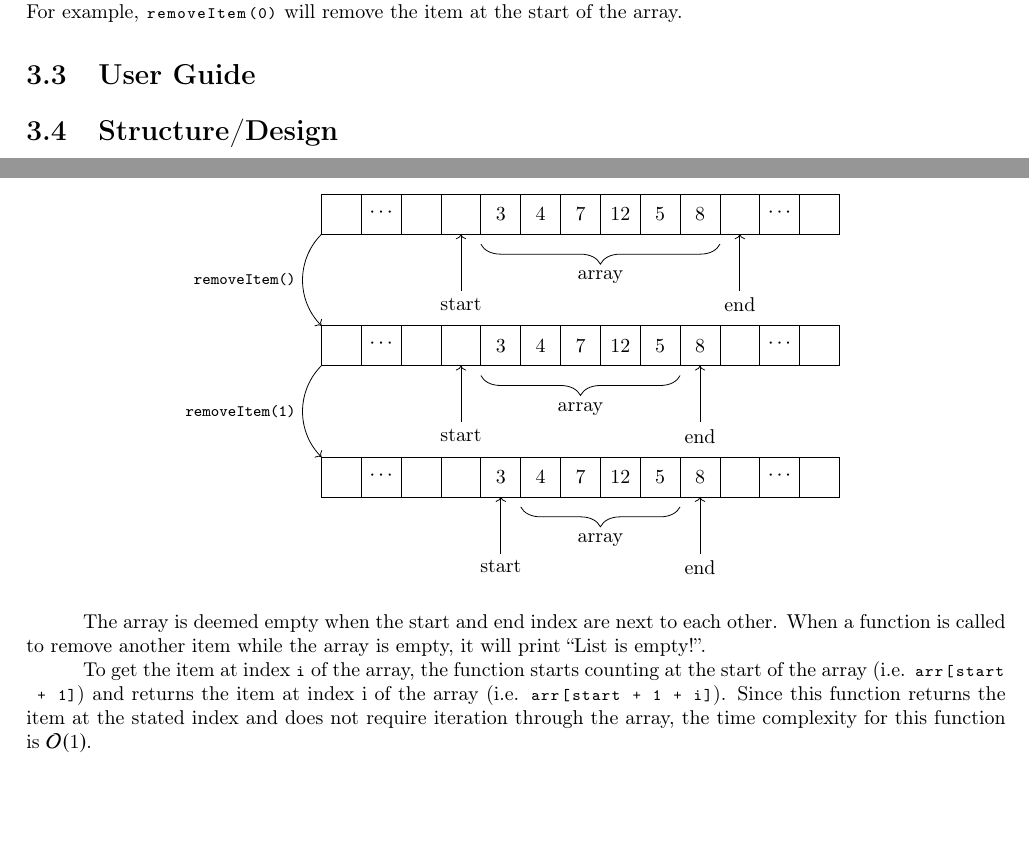
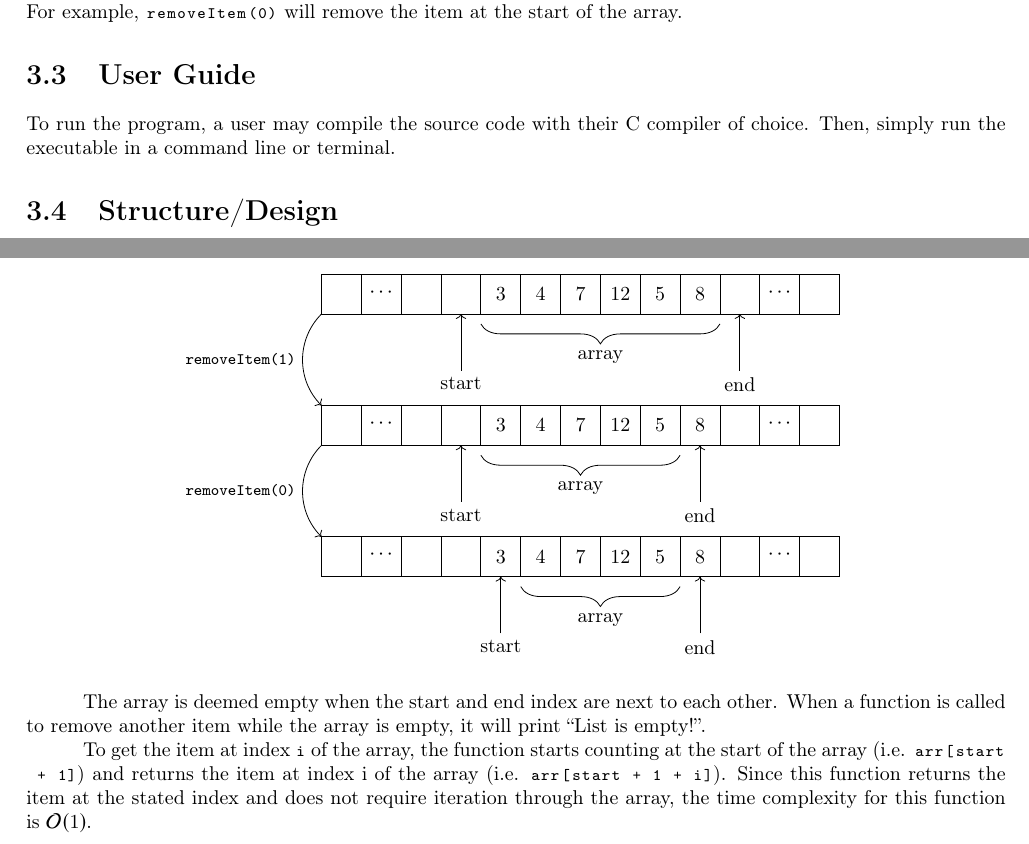
Before and after one commit to ForceLightning/INF1008-Group-10, a LaTeX thesis (assignment.tex): two parts of pages 25 and 26 of 39, joined at a grey line, cut so that both start at the same text, the shorter picture padded with empty space. Compiled offline with pdfLaTeX.

Commit message:
finalised qn 3

```diff
--- a/assignment.tex
+++ b/assignment.tex
@@ -1037,6 +1037,7 @@ The function |insertItem(int input, int position)| inserts an item into the arra
 
 The function |removeItem(int position)| removes an item from the array. The argument position will decide whether the item will be removed from the start or from the end of the array. If the position is 0, the item at the start of the array will be removed. If the position is 1, the item at the end of the array will be removed. For example, |removeItem(0)| will remove the item at the start of the array.
 \section{User Guide}
+To run the program, a user may compile the source code with their C compiler of choice. Then, simply run the executable in a command line or terminal.
 \section{Structure/Design}
 The program starts by creating an array with a large size (e.g. |int arr[100];|) and variables start (e.g. |int start = 50;|) and end (e.g. |int end = 51;|) to represent the starting and ending index of the array respectively. The array will be initialised somewhere in the middle of the array with the start index and end index next to each other. The array is between the start and end index of the array which will then expand or contract from there depending on where the items are inserted or removed (at the front or at the back of the array).
 \begin{figure}[H]
@@ -1084,14 +1085,14 @@ To remove an item from the start of the array, the start index will simply shift
 		\draw[->] (start.north) to (B-1-4.south);
 		\draw[->] (end.north) to (B-1-10.south);
 		\draw[decorate, decoration={brace, amplitude=10pt, raise=5pt, mirror}](B-1-5.south west) to node[black, midway, below=15pt] {array} (B-1-9.south east);
-		\draw[->] (A-1-1.south west) to [bend right=45] node[midway, left] {\texttt{\footnotesize removeItem()}} (B-1-1.north west);
+		\draw[->] (A-1-1.south west) to [bend right=45] node[midway, left] {\texttt{\footnotesize removeItem(1)}} (B-1-1.north west);
 		\matrix (C) [matrix of math nodes, nodes={MyStyle, anchor=center}, column sep=-\pgflinewidth, below=of B, yshift=-10pt]{ \phantom{1} & \cdots & \phantom{1} & \phantom{1} & 3 & 4 & 7 & 12 & 5 & 8 & \phantom{1} & \cdots & \phantom{1} \\};
 		\node[below=of C-1-5] (start) {start};
 		\node[below=of C-1-10] (end) {end};
 		\draw[->] (start.north) to (C-1-5.south);
 		\draw[->] (end.north) to (C-1-10.south);
 		\draw[decorate, decoration={brace, amplitude=10pt, raise=5pt, mirror}](C-1-6.south west) to node[black, midway, below=15pt] {array} (C-1-9.south east);
-		\draw[->] (B-1-1.south west) to [bend right=45] node[midway, left] {\texttt{\footnotesize removeItem(1)}} (C-1-1.north west);
+		\draw[->] (B-1-1.south west) to [bend right=45] node[midway, left] {\texttt{\footnotesize removeItem(0)}} (C-1-1.north west);
 	\end{tikzpicture}
 	\label{fig:qn3_remove}
 \end{figure}
```
Also changed, not shown: assignment.pdf.
